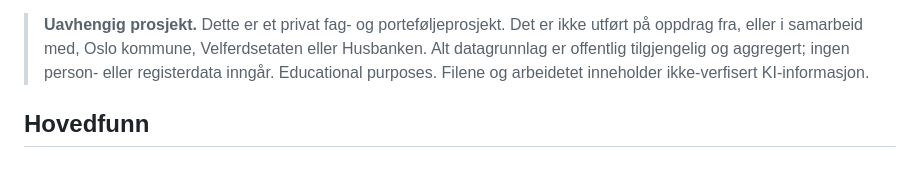
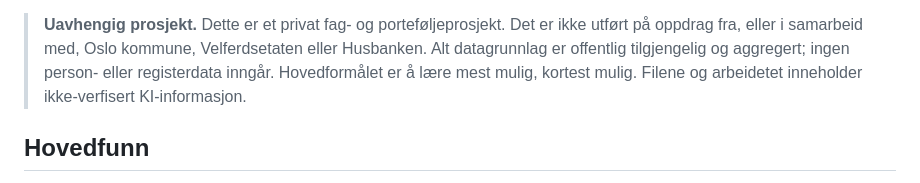
Before and after one commit to Torcode/bostotte-oslo, a Markdown page: README.md, the part around the change. Rendered like a GitHub page.

```diff
--- a/README.md
+++ b/README.md
@@ -21,7 +21,7 @@ trend og utbetalingskalender som sesong, og framskriver begge deler feil.
 > utført på oppdrag fra, eller i samarbeid med, Oslo kommune, Velferdsetaten eller
 > Husbanken. Alt datagrunnlag er offentlig tilgjengelig og aggregert; ingen person-
 > eller registerdata inngår.
-> Educational purposes.
+> Hovedformålet er å lære mest mulig, kortest mulig.
 > Filene og arbeidetet inneholder ikke-verfisert KI-informasjon.
 >
 
```
